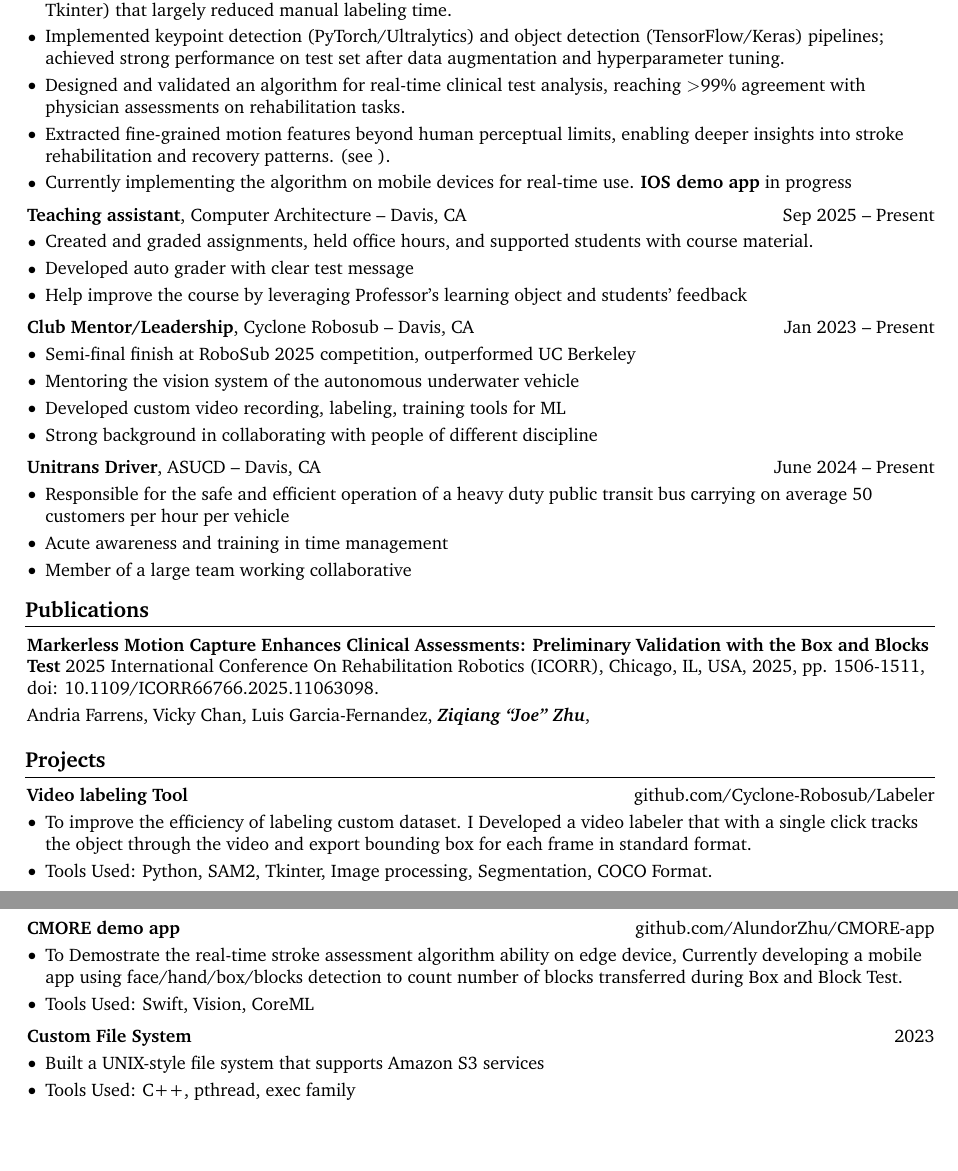
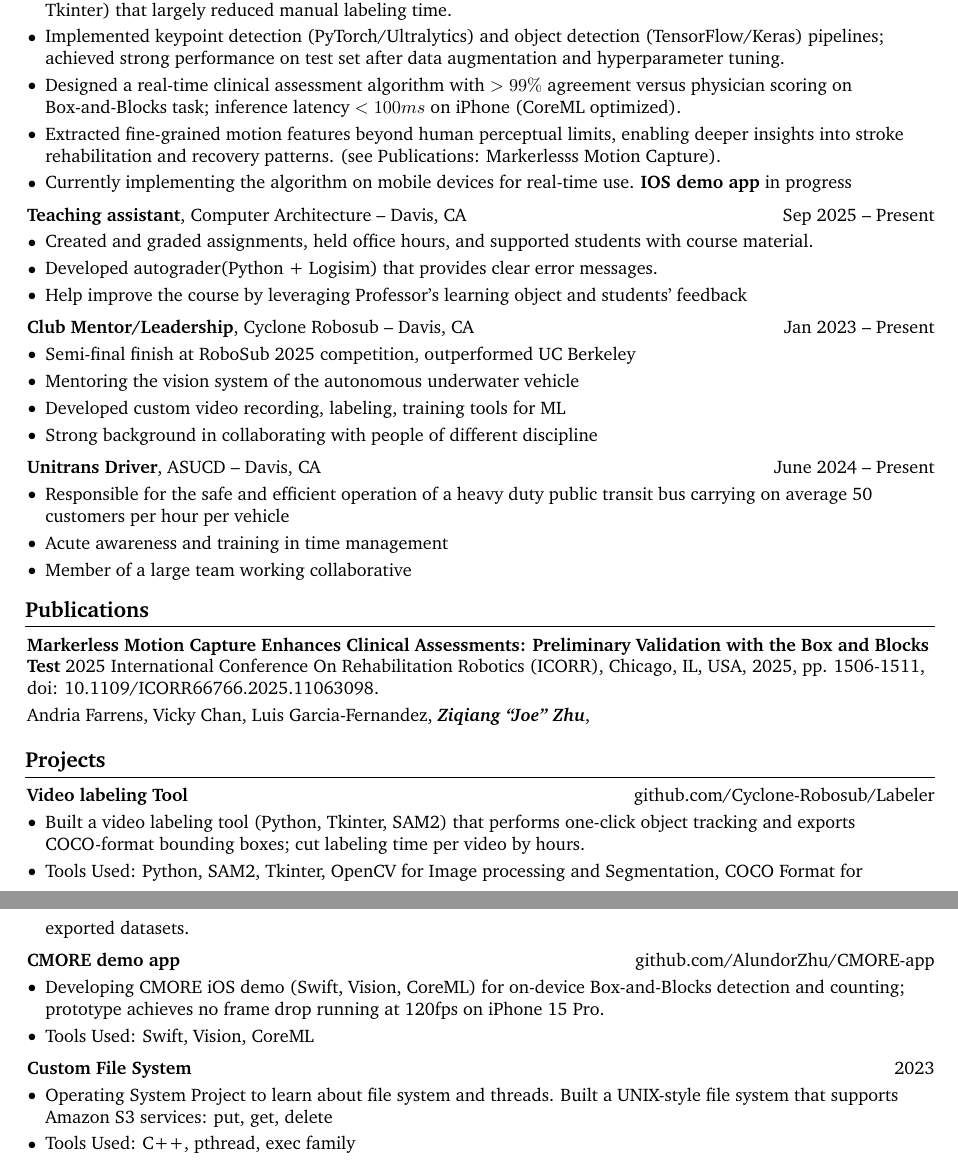
Before and after one commit to AlundorZhu/Resume, a LaTeX document (main.tex): two parts of pages 1 and 2 of 2, joined at a grey line, cut so that both start at the same text, the shorter picture padded with empty space. Compiled offline with pdfLaTeX.

Commit message:
updated resume

```diff
--- a/main.tex
+++ b/main.tex
@@ -23,7 +23,8 @@
     pdfauthor={John Doe},
     pdfcreator={LaTeX with RenderCV},
     colorlinks=true,
-    urlcolor=primaryColor
+    urlcolor=primaryColor,
+    linkcolor=primaryColor
 ]{hyperref} % for links, metadata and bookmarks
 \usepackage[pscoord]{eso-pic} % for floating text on the page
 \usepackage{calc} % for calculating lengths
@@ -265,8 +266,8 @@
             \begin{highlights}
                 \item Collected and curated 150k+ labeled images and developed a semi-automatic labeler (SAM2 + OpenCV + Tkinter) that largely reduced manual labeling time.
                 \item Implemented keypoint detection (PyTorch/Ultralytics) and object detection (TensorFlow/Keras) pipelines; achieved strong performance on test set after data augmentation and hyperparameter tuning.
-                \item Designed and validated an algorithm for real-time clinical test analysis, reaching $>$99\% agreement with physician assessments on rehabilitation tasks.
-                \item Extracted fine-grained motion features beyond human perceptual limits, enabling deeper insights into stroke rehabilitation and recovery patterns. (see \ref{pub:markerless-motion-capture}).
+                \item Designed a real-time clinical assessment algorithm with $>99\%$ agreement versus physician scoring on Box-and-Blocks task; inference latency $<100ms$ on iPhone (CoreML optimized).
+                \item Extracted fine-grained motion features beyond human perceptual limits, enabling deeper insights into stroke rehabilitation and recovery patterns. (see \hyperref[pub:markerless-motion-capture]{Publications: Markerlesss Motion Capture}).
                 \item Currently implementing the algorithm on mobile devices for real-time use.  \href{https://github.com/AlundorZhu/CMORE-app}{\textbf{IOS demo app}} in progress
             \end{highlights}
         \end{onecolentry}
@@ -282,7 +283,7 @@
         \begin{onecolentry}
             \begin{highlights}
                 \item Created and graded assignments, held office hours, and supported students with course material.
-                \item Developed auto grader with clear test message
+                \item Developed autograder(Python + Logisim) that provides clear error messages.
                 \item Help improve the course by leveraging Professor's learning object and students' feedback
 
             \end{highlights}
@@ -364,8 +365,8 @@
         \vspace{0.10 cm}
         \begin{onecolentry}
             \begin{highlights}
-                \item To improve the efficiency of labeling custom dataset. I Developed a video labeler that with a single click tracks the object through the video and export bounding box for each frame in standard format.
-                \item Tools Used: Python, SAM2, Tkinter, Image processing, Segmentation, COCO Format.
+                \item Built a video labeling tool (Python, Tkinter, SAM2) that performs one-click object tracking and exports COCO-format bounding boxes; cut labeling time per video by hours.
+                \item Tools Used: Python, SAM2, Tkinter, OpenCV for Image processing and Segmentation, COCO Format for exported datasets.
             \end{highlights}
         \end{onecolentry}
 
@@ -380,7 +381,7 @@
         \vspace{0.10 cm}
         \begin{onecolentry}
             \begin{highlights}
-                \item To Demostrate the real-time stroke assessment algorithm ability on edge device, Currently developing a mobile app using face/hand/box/blocks detection to count number of blocks transferred during Box and Block Test.
+                \item Developing CMORE iOS demo (Swift, Vision, CoreML) for on-device Box-and-Blocks detection and counting; prototype achieves no frame drop running at 120fps on iPhone 15 Pro.
                 \item Tools Used: Swift, Vision, CoreML
             \end{highlights}
         \end{onecolentry}
@@ -396,7 +397,7 @@
         \vspace{0.10 cm}
         \begin{onecolentry}
             \begin{highlights}
-                \item Built a UNIX-style file system that supports Amazon S3 services
+                \item Operating System Project to learn about file system and threads. Built a UNIX-style file system that supports Amazon S3 services: put, get, delete
                 \item Tools Used: C++, pthread, exec family
             \end{highlights}
         \end{onecolentry}
```
Also changed, not shown: main.pdf, 5 other files.
